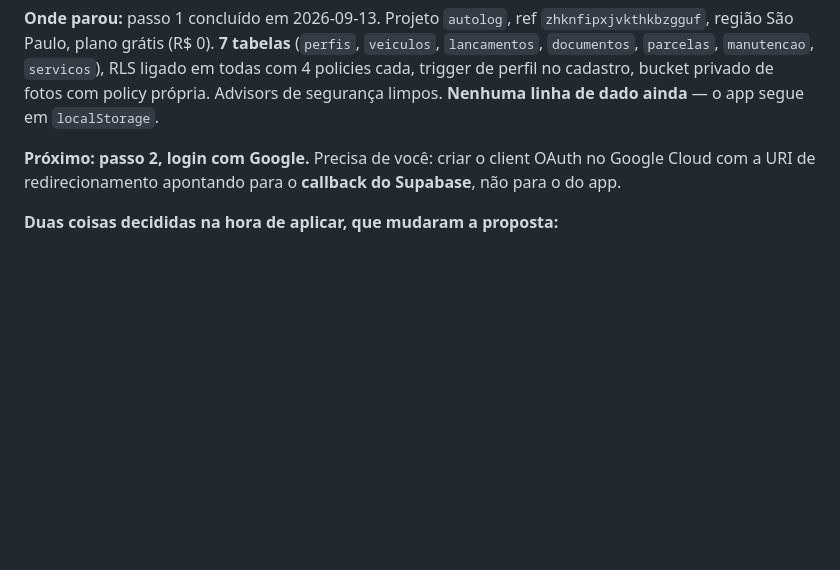
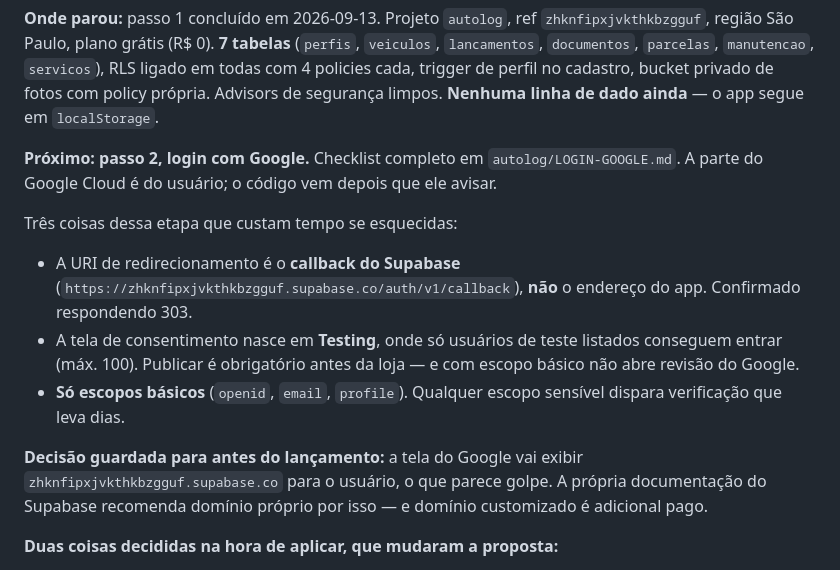
Before and after one commit to brennoc-bit/egarage, a Markdown page: PROGRESS.md, the part around the change. GitHub-like rendering; blank space fills up the shorter version.

```diff
--- a/PROGRESS.md
+++ b/PROGRESS.md
@@ -842,9 +842,25 @@ Detalhes e números medidos em `autolog/ESQUEMA.md`.
 cadastro, bucket privado de fotos com policy própria. Advisors de segurança
 limpos. **Nenhuma linha de dado ainda** — o app segue em `localStorage`.
 
-**Próximo: passo 2, login com Google.** Precisa de você: criar o client OAuth no
-Google Cloud com a URI de redirecionamento apontando para o **callback do
-Supabase**, não para o do app.
+**Próximo: passo 2, login com Google.** Checklist completo em
+`autolog/LOGIN-GOOGLE.md`. A parte do Google Cloud é do usuário; o código vem
+depois que ele avisar.
+
+Três coisas dessa etapa que custam tempo se esquecidas:
+
+- A URI de redirecionamento é o **callback do Supabase**
+  (`https://zhknfipxjvkthkbzgguf.supabase.co/auth/v1/callback`), **não** o
+  endereço do app. Confirmado respondendo 303.
+- A tela de consentimento nasce em **Testing**, onde só usuários de teste
+  listados conseguem entrar (máx. 100). Publicar é obrigatório antes da loja —
+  e com escopo básico não abre revisão do Google.
+- **Só escopos básicos** (`openid`, `email`, `profile`). Qualquer escopo sensível
+  dispara verificação que leva dias.
+
+**Decisão guardada para antes do lançamento:** a tela do Google vai exibir
+`zhknfipxjvkthkbzgguf.supabase.co` para o usuário, o que parece golpe. A própria
+documentação do Supabase recomenda domínio próprio por isso — e domínio
+customizado é adicional pago.
 
 **Duas coisas decididas na hora de aplicar, que mudaram a proposta:**
 
```
Also changed, not shown: autolog/LOGIN-GOOGLE.md (added, +136 -0 lines).
